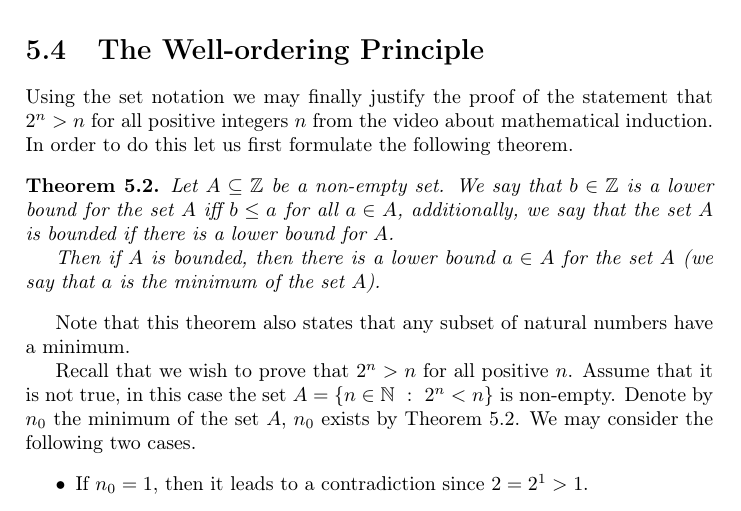
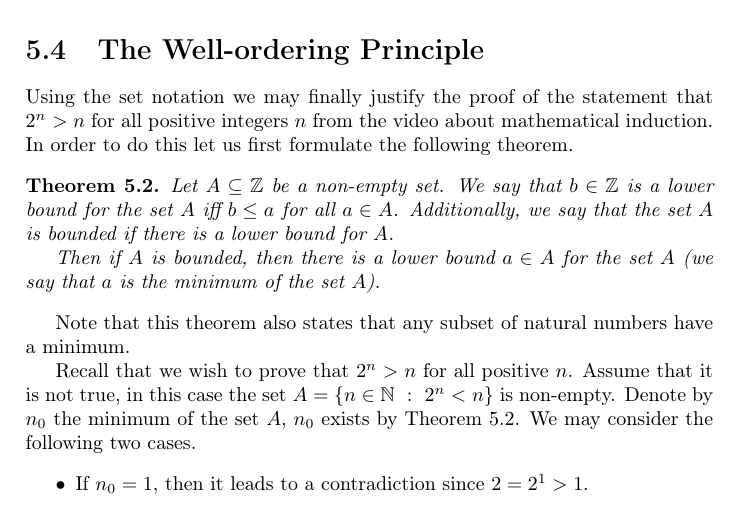
Before and after one commit to alexanderknop/I2DM, a LaTeX thesis (main.tex, which reads parts/part_1/chapter_5_sets.tex): part of page 39 of 40, cut so that both start at the same text. Compiled offline with pdfLaTeX.

Commit message:
Update chapter_5_sets.tex

```diff
--- a/parts/part_1/chapter_5_sets.tex
+++ b/parts/part_1/chapter_5_sets.tex
@@ -300,7 +300,7 @@ induction. In order to do this let us first formulate the following theorem.
 \begin{theorem}
 \label{theorem:well-ordering}
   Let $A \subseteq \Z$ be a non-empty set. We say that $b \in \Z$ is a lower
-  bound for the set $A$ iff $b \le a$ for all $a \in A$, additionally, we say
+  bound for the set $A$ iff $b \le a$ for all $a \in A$. Additionally, we say
   that the set $A$ is bounded if there is a lower bound for $A$.
 
   Then if $A$ is bounded, then there is a lower bound $a \in A$ for the set $A$
```
